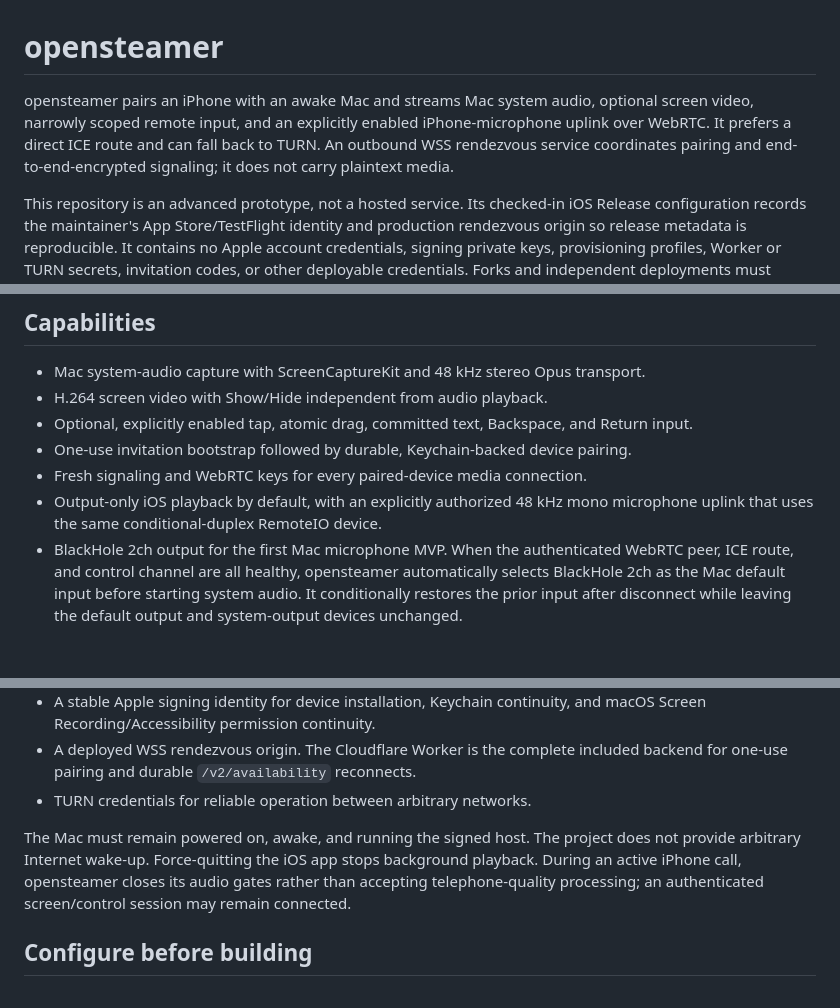
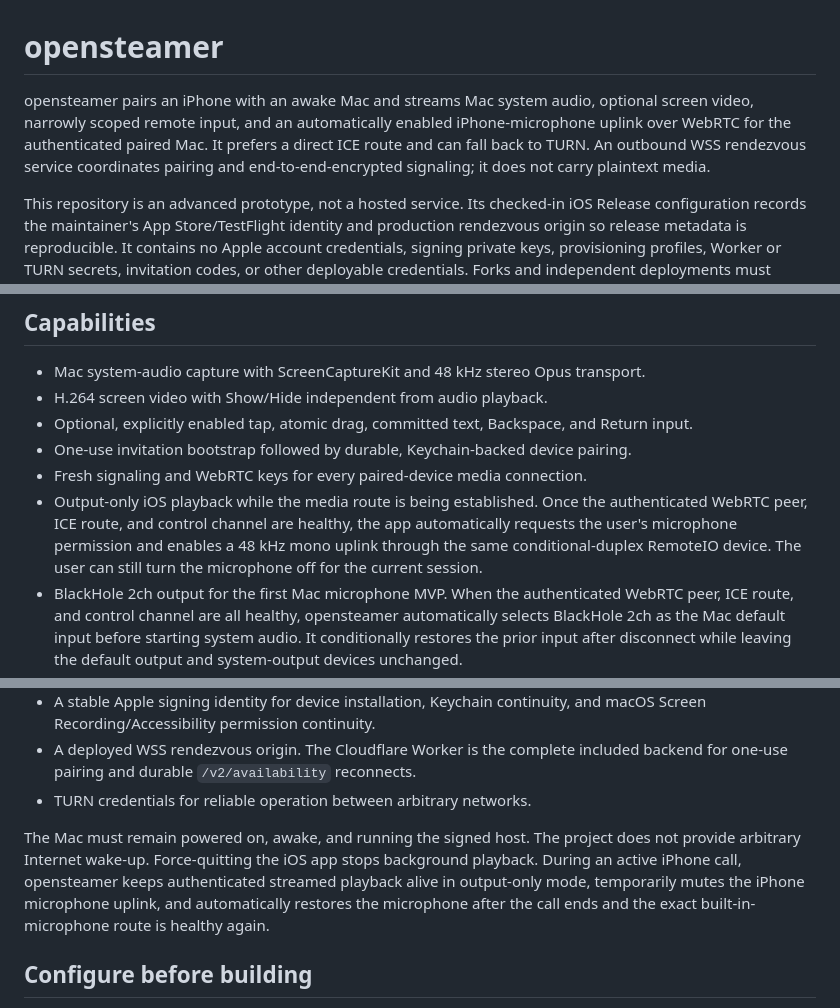
Before and after one commit to ahmedelami/opensteamer, a Markdown page: README.md, 3 parts joined by grey strips. Rendered like a GitHub page; blank space fills up the shorter version.

Commit message:
Document automatic iPhone microphone routing and build 41

```diff
--- a/README.md
+++ b/README.md
@@ -1,9 +1,9 @@
 # opensteamer
 
 opensteamer pairs an iPhone with an awake Mac and streams Mac system audio,
-optional screen video, narrowly scoped remote input, and an explicitly enabled
-iPhone-microphone uplink over WebRTC. It prefers a direct ICE route and can fall
-back to TURN. An outbound WSS rendezvous service coordinates pairing and
+optional screen video, narrowly scoped remote input, and an automatically enabled
+iPhone-microphone uplink over WebRTC for the authenticated paired Mac. It prefers a direct
+ICE route and can fall back to TURN. An outbound WSS rendezvous service coordinates pairing and
 end-to-end-encrypted signaling; it does not carry plaintext media.
 
 This repository is an advanced prototype, not a hosted service. Its checked-in iOS Release
@@ -22,8 +22,11 @@ passes the unrelated-network and forced-TURN gates described in
 - Optional, explicitly enabled tap, atomic drag, committed text, Backspace, and Return input.
 - One-use invitation bootstrap followed by durable, Keychain-backed device pairing.
 - Fresh signaling and WebRTC keys for every paired-device media connection.
-- Output-only iOS playback by default, with an explicitly authorized 48 kHz mono
-  microphone uplink that uses the same conditional-duplex RemoteIO device.
+- Output-only iOS playback while the media route is being established. Once the
+  authenticated WebRTC peer, ICE route, and control channel are healthy, the app
+  automatically requests the user's microphone permission and enables a 48 kHz mono
+  uplink through the same conditional-duplex RemoteIO device. The user can still turn
+  the microphone off for the current session.
 - BlackHole 2ch output for the first Mac microphone MVP. When the authenticated
   WebRTC peer, ICE route, and control channel are all healthy, opensteamer
   automatically selects BlackHole 2ch as the Mac default input before starting
@@ -61,8 +64,9 @@ firewalls; it relays encrypted DTLS-SRTP media rather than plaintext audio or vi
 
 The Mac must remain powered on, awake, and running the signed host. The project does not
 provide arbitrary Internet wake-up. Force-quitting the iOS app stops background playback.
-During an active iPhone call, opensteamer closes its audio gates rather than accepting
-telephone-quality processing; an authenticated screen/control session may remain connected.
+During an active iPhone call, opensteamer keeps authenticated streamed playback alive in
+output-only mode, temporarily mutes the iPhone microphone uplink, and automatically restores
+the microphone after the call ends and the exact built-in-microphone route is healthy again.
 
 ## Configure before building
 
```
Also changed, not shown: other parts of README.md (+2 -2 lines).
